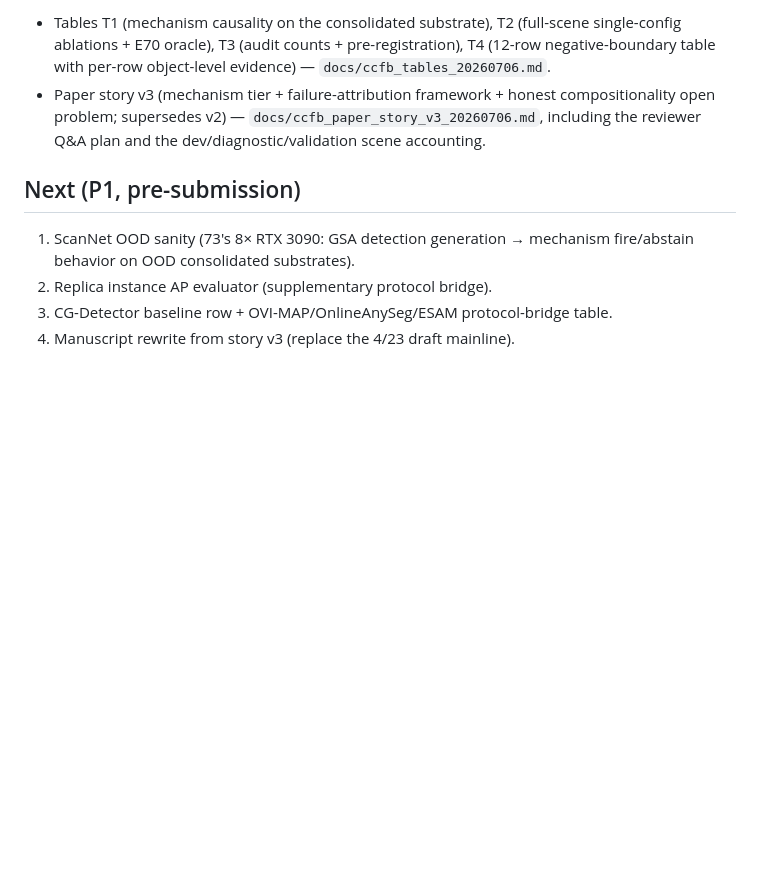
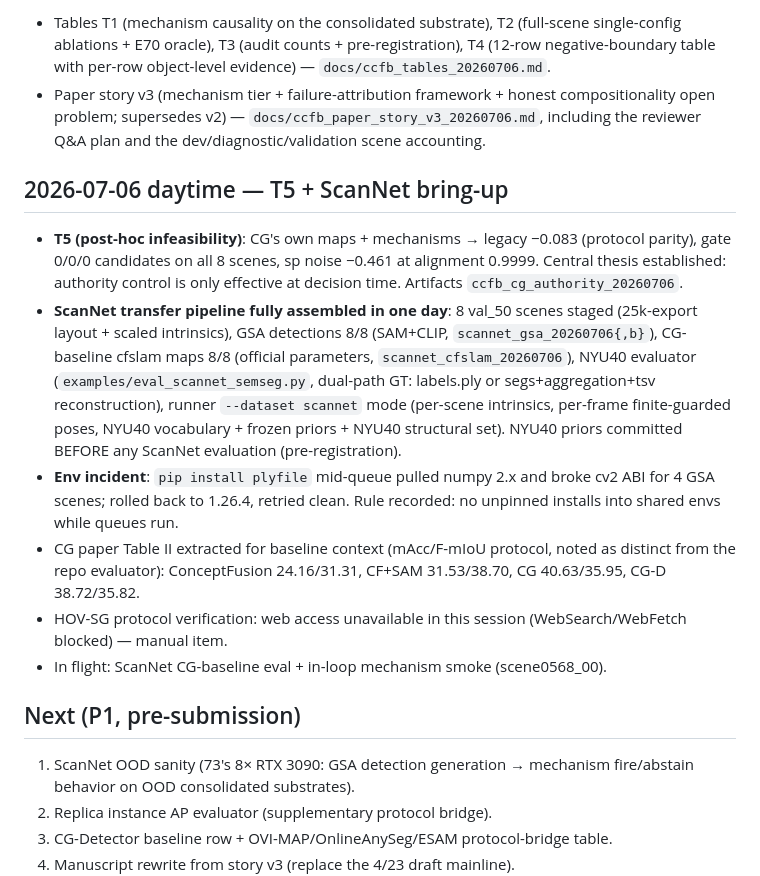
Before and after one commit to Xin200203/duograph3D, a Markdown page: docs/ccfb_experiment_runlog_20260705.md, the part around the change. GitHub-like rendering; blank space fills up the shorter version.

Commit message:
Runlog: T5 thesis + one-day ScanNet transfer pipeline bring-up
Co-Authored-By: Claude Fable 5 <noreply@anthropic.com>

```diff
--- a/docs/ccfb_experiment_runlog_20260705.md
+++ b/docs/ccfb_experiment_runlog_20260705.md
@@ -340,6 +340,31 @@ expression depends on the evaluator-facing source set.
   `docs/ccfb_paper_story_v3_20260706.md`, including the reviewer Q&A plan and
   the dev/diagnostic/validation scene accounting.
 
+## 2026-07-06 daytime — T5 + ScanNet bring-up
+
+- **T5 (post-hoc infeasibility)**: CG's own maps + mechanisms → legacy −0.083
+  (protocol parity), gate 0/0/0 candidates on all 8 scenes, sp noise −0.461
+  at alignment 0.9999.  Central thesis established: authority control is only
+  effective at decision time.  Artifacts `ccfb_cg_authority_20260706`.
+- **ScanNet transfer pipeline fully assembled in one day**: 8 val_50 scenes
+  staged (25k-export layout + scaled intrinsics), GSA detections 8/8
+  (SAM+CLIP, `scannet_gsa_20260706{,b}`), CG-baseline cfslam maps 8/8
+  (official parameters, `scannet_cfslam_20260706`), NYU40 evaluator
+  (`examples/eval_scannet_semseg.py`, dual-path GT: labels.ply or
+  segs+aggregation+tsv reconstruction), runner `--dataset scannet` mode
+  (per-scene intrinsics, per-frame finite-guarded poses, NYU40 vocabulary +
+  frozen priors + NYU40 structural set).  NYU40 priors committed BEFORE any
+  ScanNet evaluation (pre-registration).
+- **Env incident**: `pip install plyfile` mid-queue pulled numpy 2.x and broke
+  cv2 ABI for 4 GSA scenes; rolled back to 1.26.4, retried clean.  Rule
+  recorded: no unpinned installs into shared envs while queues run.
+- CG paper Table II extracted for baseline context (mAcc/F-mIoU protocol,
+  noted as distinct from the repo evaluator): ConceptFusion 24.16/31.31,
+  CF+SAM 31.53/38.70, CG 40.63/35.95, CG-D 38.72/35.82.
+- HOV-SG protocol verification: web access unavailable in this session
+  (WebSearch/WebFetch blocked) — manual item.
+- In flight: ScanNet CG-baseline eval + in-loop mechanism smoke (scene0568_00).
+
 ## Next (P1, pre-submission)
 
 1. ScanNet OOD sanity (73's 8× RTX 3090: GSA detection generation → mechanism
```
